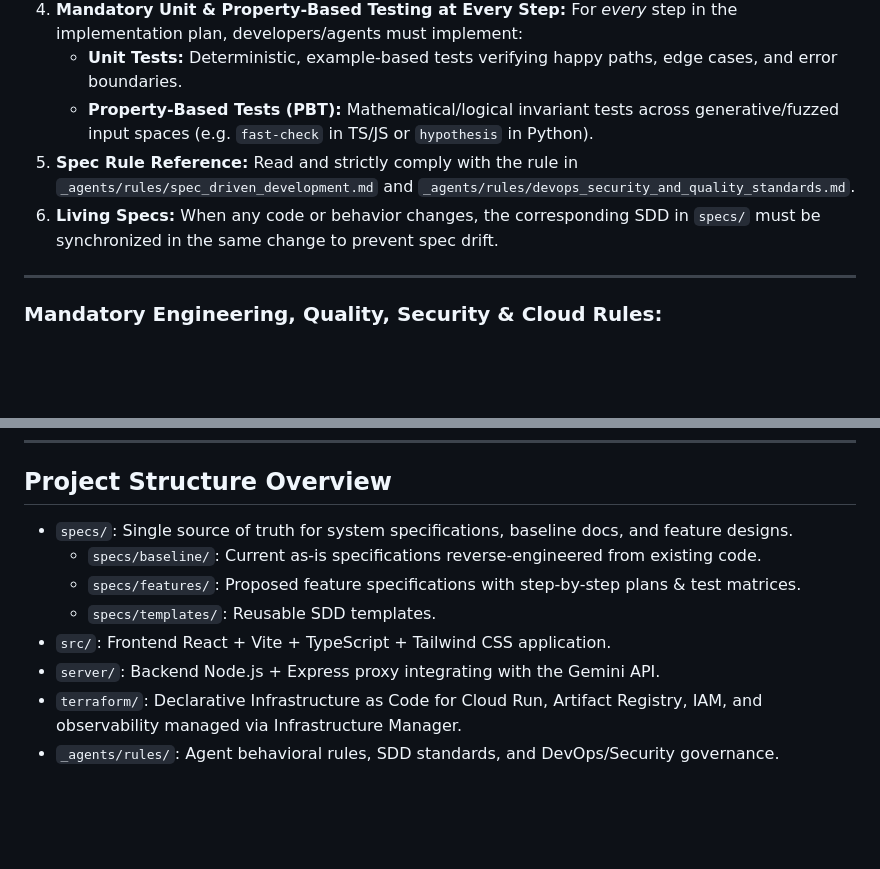
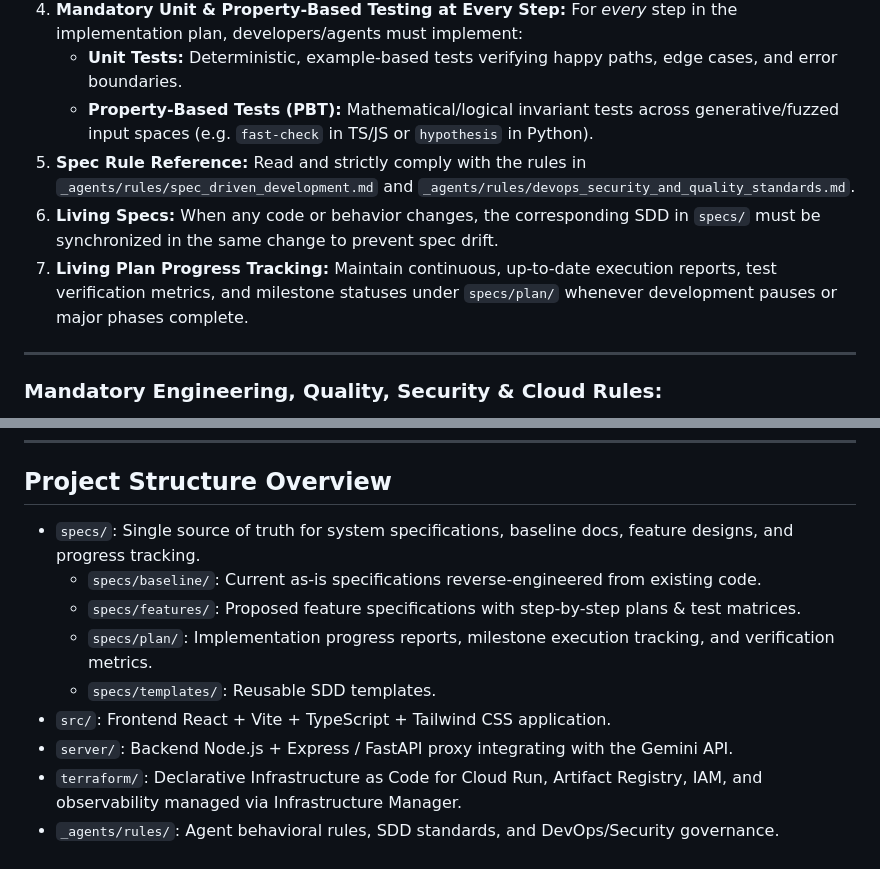
Before and after one commit to pantana-na/pttep-kg, a Markdown page: GEMINI.md, 2 parts joined by grey strips. Drawn GitHub-style; blank space fills up the shorter version.

```diff
--- a/GEMINI.md
+++ b/GEMINI.md
@@ -11,8 +11,9 @@ This project strictly follows the **Spec-Driven Development (SDD)** process alon
 4. **Mandatory Unit & Property-Based Testing at Every Step:** For *every* step in the implementation plan, developers/agents must implement:
    - **Unit Tests:** Deterministic, example-based tests verifying happy paths, edge cases, and error boundaries.
    - **Property-Based Tests (PBT):** Mathematical/logical invariant tests across generative/fuzzed input spaces (e.g. `fast-check` in TS/JS or `hypothesis` in Python).
-5. **Spec Rule Reference:** Read and strictly comply with the rule in `_agents/rules/spec_driven_development.md` and `_agents/rules/devops_security_and_quality_standards.md`.
+5. **Spec Rule Reference:** Read and strictly comply with the rules in `_agents/rules/spec_driven_development.md` and `_agents/rules/devops_security_and_quality_standards.md`.
 6. **Living Specs:** When any code or behavior changes, the corresponding SDD in `specs/` must be synchronized in the same change to prevent spec drift.
+7. **Living Plan Progress Tracking:** Maintain continuous, up-to-date execution reports, test verification metrics, and milestone statuses under `specs/plan/` whenever development pauses or major phases complete.
 
 ---
 
@@ -32,11 +33,12 @@ This project strictly follows the **Spec-Driven Development (SDD)** process alon
 
 ## Project Structure Overview
 
-- `specs/`: Single source of truth for system specifications, baseline docs, and feature designs.
+- `specs/`: Single source of truth for system specifications, baseline docs, feature designs, and progress tracking.
   - `specs/baseline/`: Current as-is specifications reverse-engineered from existing code.
   - `specs/features/`: Proposed feature specifications with step-by-step plans & test matrices.
+  - `specs/plan/`: Implementation progress reports, milestone execution tracking, and verification metrics.
   - `specs/templates/`: Reusable SDD templates.
 - `src/`: Frontend React + Vite + TypeScript + Tailwind CSS application.
-- `server/`: Backend Node.js + Express proxy integrating with the Gemini API.
+- `server/`: Backend Node.js + Express / FastAPI proxy integrating with the Gemini API.
 - `terraform/`: Declarative Infrastructure as Code for Cloud Run, Artifact Registry, IAM, and observability managed via Infrastructure Manager.
 - `_agents/rules/`: Agent behavioral rules, SDD standards, and DevOps/Security governance.
```
Also changed, not shown: _agents/rules/spec_driven_development.md (+41 -22 lines).
